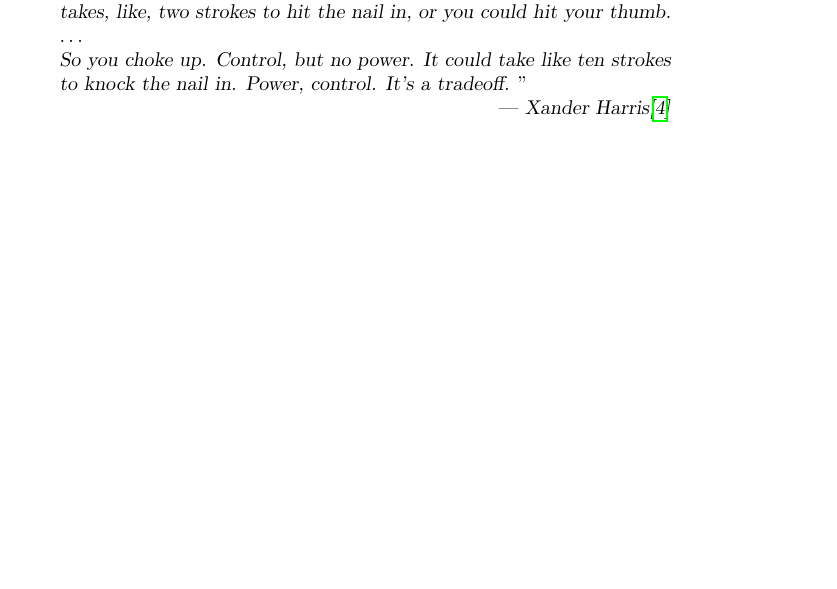
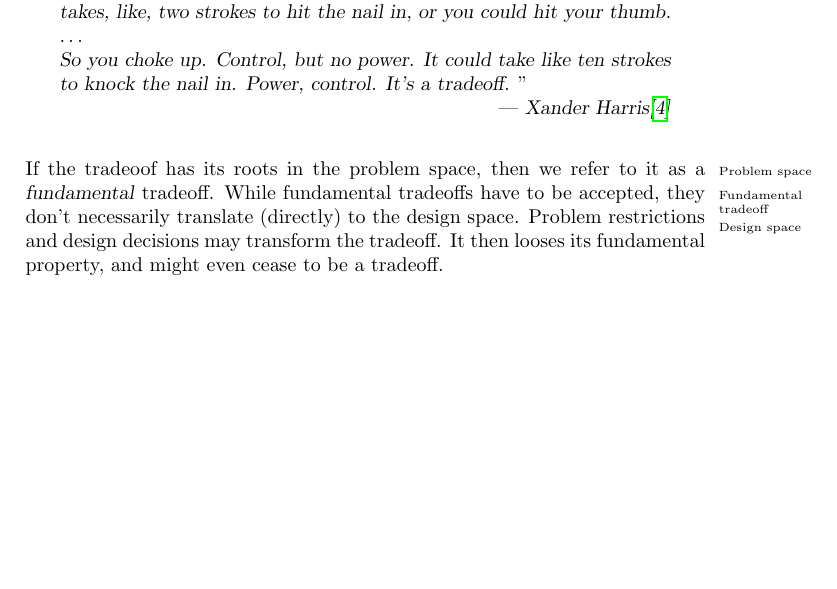
Before and after one commit to aslakjohansen/report-writing, a LaTeX thesis (doc/report-writing.tex): part of page 28 of 46, cut so that both start at the same text, the shorter picture padded with empty space. Compiled offline with pdfLaTeX.

Commit message:
Added a paragraph on the fundamentality of tradeoffs

```diff
--- a/doc/report-writing.tex
+++ b/doc/report-writing.tex
@@ -966,8 +966,9 @@ At times we come across two (or more) desired qualities of the outcome of a soft
 \end{inspiration}
 
 % fundamentality
+If the tradeoof has its roots in the problem space\idx{Problem space}, then we refer to it as a \textsl{fundamental} tradeoff\idxx{Tradeoff!Fundamental}{Fundamental tradeoff}. While fundamental tradeoffs have to be accepted, they don't necessarily translate (directly) to the design space\idx{Design space}. Problem restrictions and design decisions may transform the tradeoff. It then looses its fundamental property, and might even cease to be a tradeoff.
 
-% absolute scalability example: unbounded goals eat all others in tradeoofs
+% absolute scalability example: unbounded goals eat all others in tradeoffs
 
 %%%%%%%%%%%%%%%%%%%%%%%%%%%%%%%%%%%%%%%%%%%%%%%%%%%%%%%%%%%%%%%%%%%%%%%%%%%%%%%%
 %%%%%%%%%%%%%%%%%%%%%%%%%%%%%%%%%%%%%%%%%%%%%%%%%%%%%%%%%%%%%%%%%%%%%%%%% Design
```
